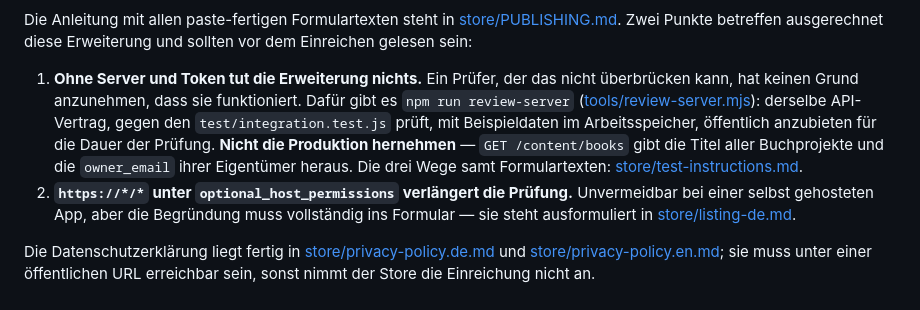
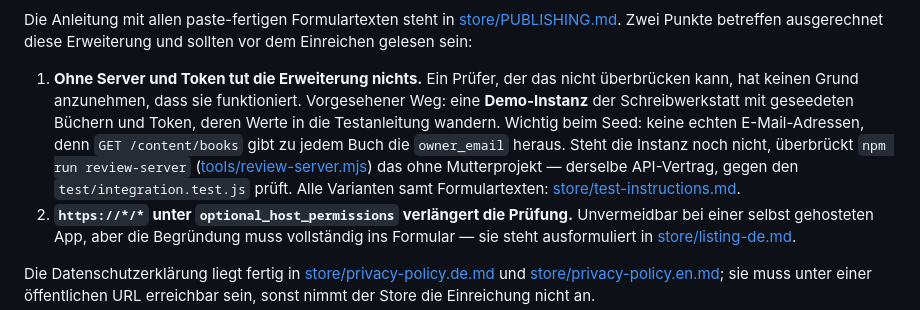
Before and after one commit to bedeberger/schreibwerkstatt-browser-extension, a Markdown page: README.md, the part around the change. Rendered like a GitHub page.

```diff
--- a/README.md
+++ b/README.md
@@ -448,13 +448,14 @@ diese Erweiterung und sollten vor dem Einreichen gelesen sein:
 
 1. **Ohne Server und Token tut die Erweiterung nichts.** Ein Prüfer, der das
    nicht überbrücken kann, hat keinen Grund anzunehmen, dass sie funktioniert.
-   Dafür gibt es `npm run review-server`
-   ([tools/review-server.mjs](tools/review-server.mjs)): derselbe API-Vertrag,
-   gegen den `test/integration.test.js` prüft, mit Beispieldaten im
-   Arbeitsspeicher, öffentlich anzubieten für die Dauer der Prüfung. **Nicht die
-   Produktion hernehmen** — `GET /content/books` gibt die Titel aller
-   Buchprojekte und die `owner_email` ihrer Eigentümer heraus. Die drei Wege
-   samt Formulartexten: [store/test-instructions.md](store/test-instructions.md).
+   Vorgesehener Weg: eine **Demo-Instanz** der Schreibwerkstatt mit geseedeten
+   Büchern und Token, deren Werte in die Testanleitung wandern. Wichtig beim
+   Seed: keine echten E-Mail-Adressen, denn `GET /content/books` gibt zu jedem
+   Buch die `owner_email` heraus. Steht die Instanz noch nicht, überbrückt
+   `npm run review-server` ([tools/review-server.mjs](tools/review-server.mjs))
+   das ohne Mutterprojekt — derselbe API-Vertrag, gegen den
+   `test/integration.test.js` prüft. Alle Varianten samt Formulartexten:
+   [store/test-instructions.md](store/test-instructions.md).
 2. **`https://*/*` unter `optional_host_permissions` verlängert die Prüfung.**
    Unvermeidbar bei einer selbst gehosteten App, aber die Begründung muss
    vollständig ins Formular — sie steht ausformuliert in
```
Also changed, not shown: store/PUBLISHING.md (+32 -26 lines), store/test-instructions.md (+114 -88 lines).
